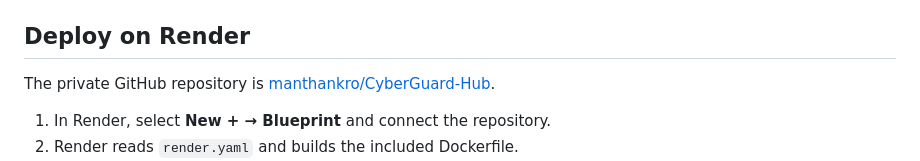
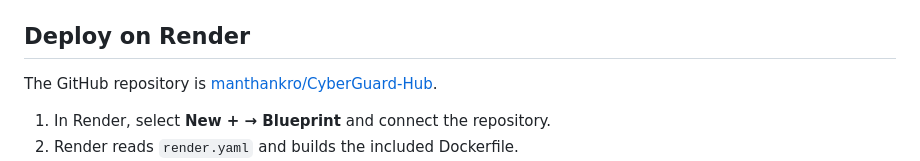
Before and after one commit to manthankro/CyberGuard-Hub, a Markdown page: README.md, the part around the change. Drawn GitHub-style.

Commit message:
Align project docs and deployment model defaults

```diff
--- a/README.md
+++ b/README.md
@@ -37,7 +37,7 @@ Set `GROQ_API_KEY` and/or `GEMINI_API_KEY` as environment secrets. When both are
 
 ## Deploy on Render
 
-The private GitHub repository is [manthankro/CyberGuard-Hub](https://github.com/manthankro/CyberGuard-Hub).
+The GitHub repository is [manthankro/CyberGuard-Hub](https://github.com/manthankro/CyberGuard-Hub).
 
 1. In Render, select **New + → Blueprint** and connect the repository.
 2. Render reads `render.yaml` and builds the included Dockerfile.
```
